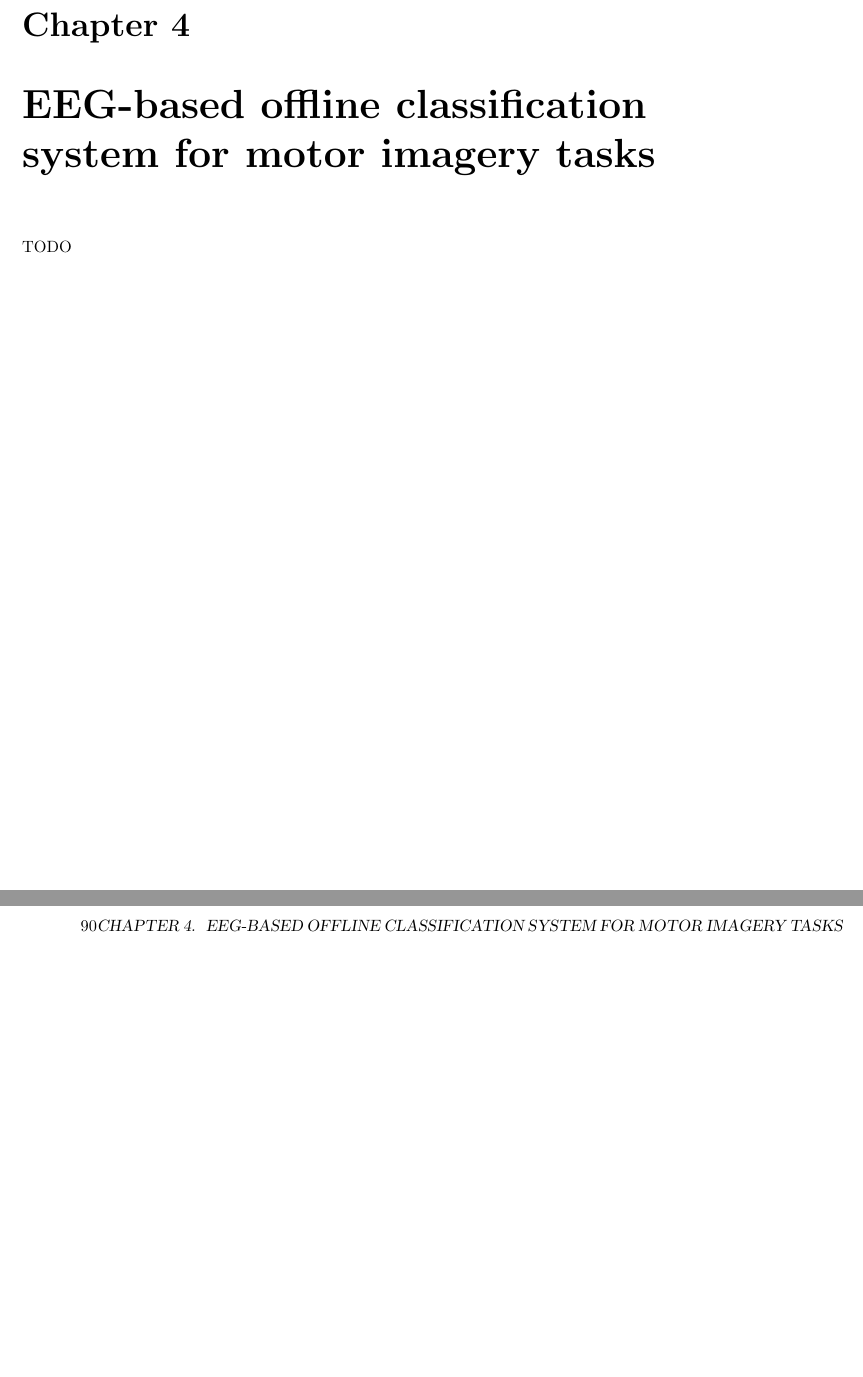
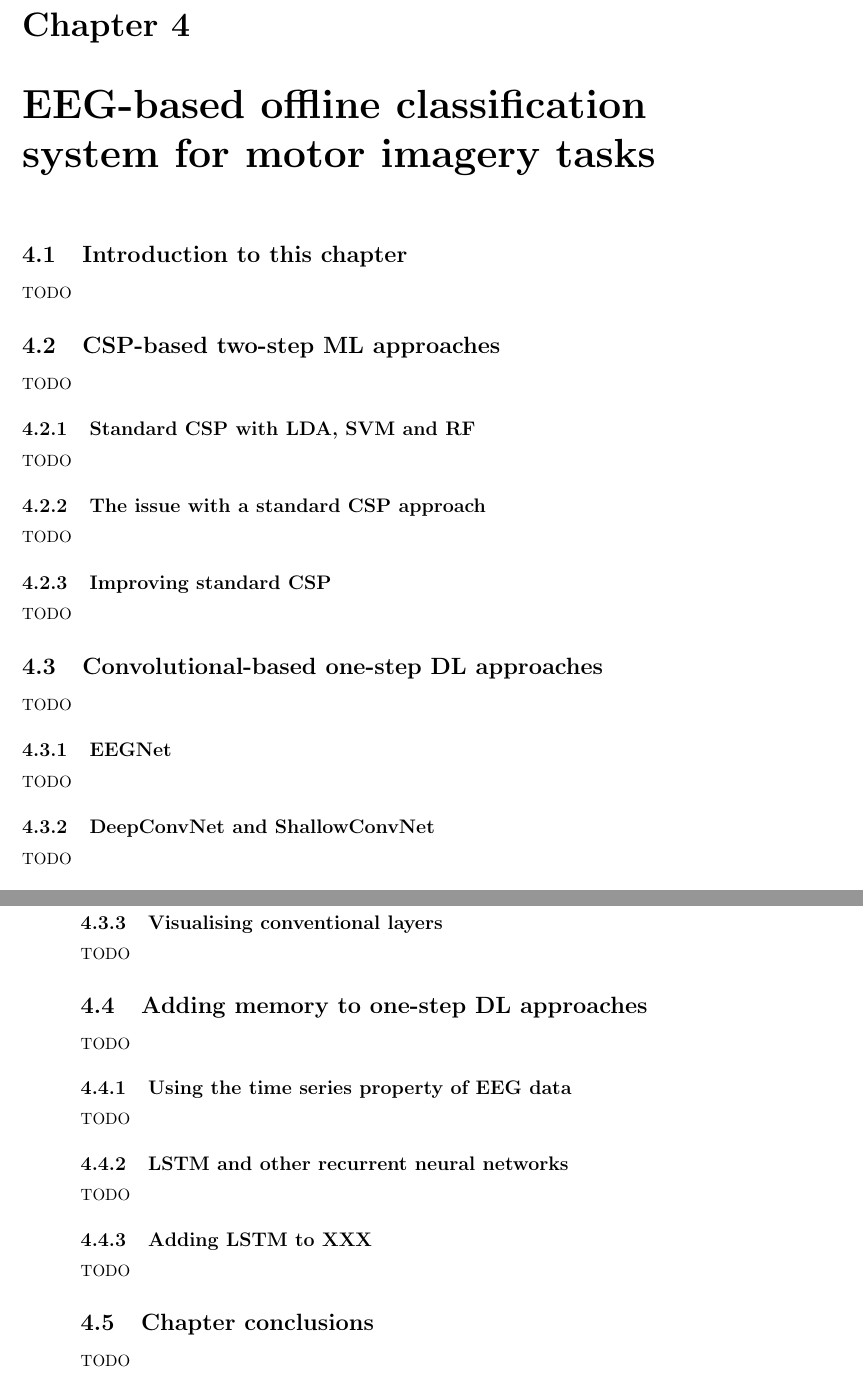
Before and after one commit to pikawika/VUB-BCI-thesis, a LaTeX thesis (paper/source/template_files/main.tex, which reads paper/source/parts/7_offline_bci.tex, paper/source/parts/8_online_bci.tex): two parts of pages 105 and 106 of 135, joined at a grey line, cut so that both start at the same text, the shorter picture padded with empty space. Compiled offline with pdfLaTeX.

Commit message:
Provided structure for part 2

```diff
--- a/paper/source/parts/7_offline_bci.tex
+++ b/paper/source/parts/7_offline_bci.tex
@@ -13,15 +13,134 @@
 
 % dit gaat met veel refs messen dus zeker nazien
 
-% Uncomment this if the use of parts is desired
-\part{Development an EEG-based brain-computer interface that classifies motor imagery tasks}
-\label{part:development}
-
 % iets a la hiervoor gezien hoe besproken en nu effectief hoe doen
 
-% Checkout Fieldtrip toolbox voor laplacian
+\part{Development of an EEG-based brain-computer interface that classifies motor imagery tasks}
+\label{part:development}
 
 \chapter{EEG-based offline classification system for motor imagery tasks}
 \label{ch:offline_bci_system}
 
+% ----------------------------------------------
+% INTRODUCTION
+% ----------------------------------------------
+\section{Introduction to this chapter}
+\label{sec:offline_bci_system_introduction}
+% NOTE: "Introduction" exists in each chapter and gives a short intro to the chapter + what can be expected in the chapter
+
 TODO
+
+% ----------------------------------------------
+% Two-step ML approaches
+% ----------------------------------------------
+\section{CSP-based two-step ML approaches}
+\label{sec:offline_bci_system_two_step_ml}
+
+TODO
+
+% - - - - - - - - - -
+% Standard CSP
+% - - - - - - - - - -
+
+\subsection{Standard CSP with LDA, SVM and RF}
+\label{subsec:offline_bci_system_two_step_ml_basic_csp}
+
+TODO
+
+% - - - - - - - - - -
+% Improving basic CSP
+% - - - - - - - - - -
+
+\subsection{The issue with a standard CSP approach}
+\label{subsec:offline_bci_system_two_step_ml_basic_csp_issue}
+
+TODO
+
+% - - - - - - - - - -
+% Improving basic CSP
+% - - - - - - - - - -
+
+\subsection{Improving standard CSP}
+\label{subsec:offline_bci_system_two_step_ml_improving_csp}
+
+TODO
+
+% ----------------------------------------------
+% One-step DL approaches
+% ----------------------------------------------
+\section{Convolutional-based one-step DL approaches}
+\label{sec:offline_bci_system_one_step_dl}
+
+
+TODO
+
+% - - - - - - - - - -
+% EEGNet
+% - - - - - - - - - -
+
+\subsection{EEGNet}
+\label{subsec:offline_bci_system_one_step_dl_eegnet}
+
+TODO
+
+% - - - - - - - - - -
+% DeepConvNet and ShallowConvNet
+% - - - - - - - - - -
+
+\subsection{DeepConvNet and ShallowConvNet}
+\label{subsec:offline_bci_system_one_step_dl_deepconvnet_shallowconvnet}
+
+TODO
+
+% - - - - - - - - - -
+% Visualising CNN
+% - - - - - - - - - -
+
+\subsection{Visualising conventional layers}
+\label{subsec:offline_bci_system_one_step_dl_visualising}
+
+TODO
+
+% ----------------------------------------------
+% Adding recurrent NN
+% ----------------------------------------------
+\section{Adding memory to one-step DL approaches}
+\label{sec:offline_bci_system_rnn}
+
+TODO
+
+% - - - - - - - - - -
+% Why RNN
+% - - - - - - - - - -
+
+\subsection{Using the time series property of EEG data}
+\label{subsec:offline_bci_system_rnn_why_rnn}
+
+TODO
+
+% - - - - - - - - - -
+% LSTM
+% - - - - - - - - - -
+
+\subsection{LSTM and other recurrent neural networks}
+\label{subsec:offline_bci_system_rnn_lstm_explained}
+
+TODO
+
+% - - - - - - - - - -
+% LSTM
+% - - - - - - - - - -
+
+\subsection{Adding LSTM to XXX}
+\label{subsec:offline_bci_system_rnn_lstm_implementation}
+
+TODO
+
+% ----------------------------------------------
+% CONCLUSIONS OF CHAPTER
+% ----------------------------------------------
+\section{Chapter conclusions}
+\label{sec:offline_bci_summary}
+% TODO: summary of this chapter
+
+TODO
--- a/paper/source/parts/8_online_bci.tex
+++ b/paper/source/parts/8_online_bci.tex
@@ -4,14 +4,13 @@
 % Questions:
 %   - XXX
 
-% One publication uses EEG for wheelchair control (Zgallai et al 2019) uit arnau
+% One publication uses EEG for wheelchair control (Zgallai et al 2019) uit Arnau
 
 % zeggen dat voor bepalen van uw systeem dat ge wilt doen moet ge zien naar arnau zijn review: 5.2. A literature-based guide to DL for biosignal control
 
-% Efforts are being made to develop standardized platforms that facilitate the deployment of control systems into real or simulated environments. Previous research solutions attempted to create common ecosystems for neurorobotic applications, in terms of open source frameworks such as the Neurorobotics platform (Falotico et al 2017), ROS-Health (Beraldo et al 2018) and its successor ROS-Neuro (Tonin et al 2019). ROS-Neuro was already succesfully used in a DL context (Valenti et al 2020, 2021). For more general applications, the OpenVibe platform provides several environments and integrates with a large variety of devices for BCI control experiments (Renard et al 2010).
+% Efforts are being made to develop standardized platforms that facilitate the deployment of control systems into real or simulated environments. Previous research solutions attempted to create common ecosystems for neurorobotic applications, in terms of open source frameworks such as the Neurorobotics platform (Falotico et al 2017), ROS-Health (Beraldo et al 2018) and its successor ROS-Neuro (Tonin et al 2019). ROS-Neuro was already successfully used in a DL context (Valenti et al 2020, 2021). For more general applications, the OpenVibe platform provides several environments and integrates with a large variety of devices for BCI control experiments (Renard et al 2010).
 
 % \Citet{bci_prostheses} also highlight that whilst multi-label classification of \gls{eeg} is possible with considerable accuracy in an offline lab setting, the number of detectable classes is limited in a real-time and real-life environment. uit bci_common_use_cases_prosthesis_exoskeleton
 
 % feedback is belangrijk en kan soms voor actie zijn om dan te cancellen met bv eye movement oid
 
-\chapter{Moving from an offline classification system towards an online BCI system}
```
Also changed, not shown: paper/source/parts/10_discussion.tex (+25 -0 lines), paper/source/parts/5_biosignals.tex (+1 -0 lines), paper/source/parts/9_evaluation.tex (+19 -1 lines), paper/bci_master_thesis.pdf, paper/source/parts/8_online_bci.tex (68 more changed lines).
